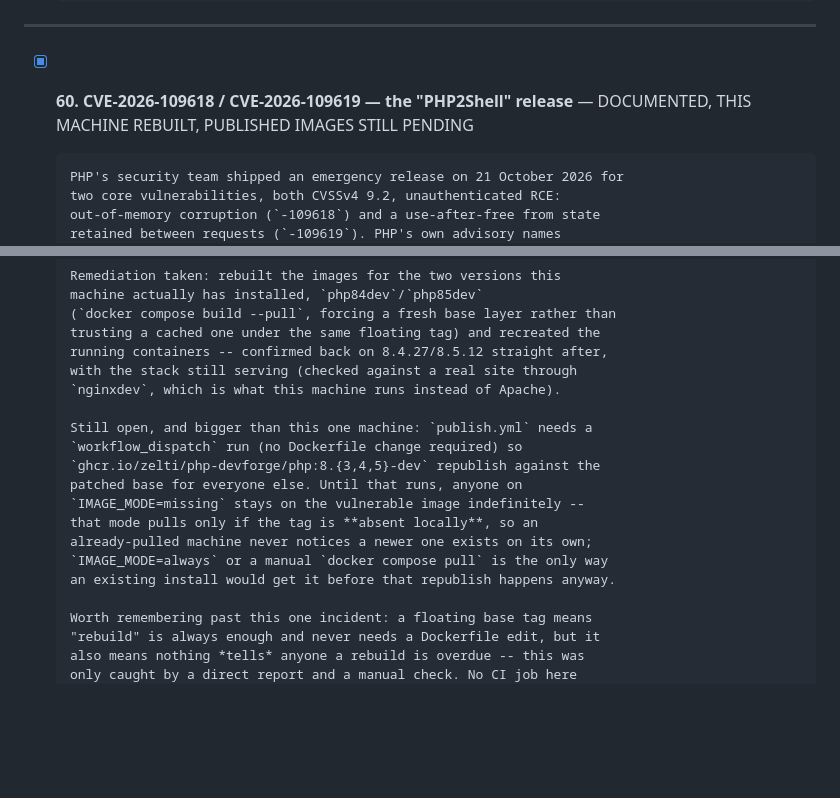
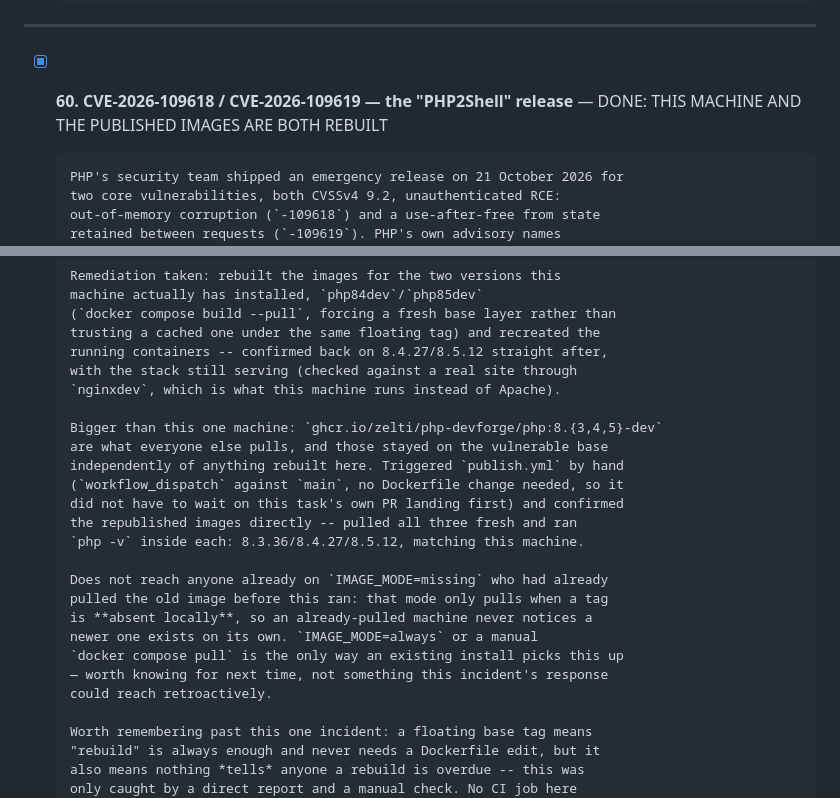
Before and after one commit to zelti/php-devforge, a Markdown page: TASKS.md, 2 parts joined by grey strips. Drawn GitHub-style; blank space fills up the shorter version.

Commit message:
docs: confirm the published PHP images were rebuilt too (task 60)
Follow-up to the PHP2Shell CVE response: triggered publish.yml by hand
(workflow_dispatch against main, no Dockerfile change needed, so it did not
have to wait on that PR merging first) and pulled all three republished
images fresh to confirm directly -- 8.3.36/8.4.27/8.5.12, matching what was
already rebuilt on this machine.

Noted what this still does not reach: anyone on the default
IMAGE_MODE=missing who had already pulled the old image before this ran.
That mode only pulls when a tag is absent locally, so an existing install
never notices a newer one exists on its own -- IMAGE_MODE=always or a manual
docker compose pull is the only way to pick this up now.

```diff
--- a/TASKS.md
+++ b/TASKS.md
@@ -2294,7 +2294,7 @@ reasoning about them.
 ---
 
 - [x] **60. CVE-2026-109618 / CVE-2026-109619 — the "PHP2Shell" release** —
-      DOCUMENTED, THIS MACHINE REBUILT, PUBLISHED IMAGES STILL PENDING
+      DONE: THIS MACHINE AND THE PUBLISHED IMAGES ARE BOTH REBUILT
 
       PHP's security team shipped an emergency release on 21 October 2026 for
       two core vulnerabilities, both CVSSv4 9.2, unauthenticated RCE:
@@ -2329,15 +2329,21 @@ reasoning about them.
       with the stack still serving (checked against a real site through
       `nginxdev`, which is what this machine runs instead of Apache).
 
-      Still open, and bigger than this one machine: `publish.yml` needs a
-      `workflow_dispatch` run (no Dockerfile change required) so
-      `ghcr.io/zelti/php-devforge/php:8.{3,4,5}-dev` republish against the
-      patched base for everyone else. Until that runs, anyone on
-      `IMAGE_MODE=missing` stays on the vulnerable image indefinitely --
-      that mode pulls only if the tag is **absent locally**, so an
-      already-pulled machine never notices a newer one exists on its own;
-      `IMAGE_MODE=always` or a manual `docker compose pull` is the only way
-      an existing install would get it before that republish happens anyway.
+      Bigger than this one machine: `ghcr.io/zelti/php-devforge/php:8.{3,4,5}-dev`
+      are what everyone else pulls, and those stayed on the vulnerable base
+      independently of anything rebuilt here. Triggered `publish.yml` by hand
+      (`workflow_dispatch` against `main`, no Dockerfile change needed, so it
+      did not have to wait on this task's own PR landing first) and confirmed
+      the republished images directly -- pulled all three fresh and ran
+      `php -v` inside each: 8.3.36/8.4.27/8.5.12, matching this machine.
+
+      Does not reach anyone already on `IMAGE_MODE=missing` who had already
+      pulled the old image before this ran: that mode only pulls when a tag
+      is **absent locally**, so an already-pulled machine never notices a
+      newer one exists on its own. `IMAGE_MODE=always` or a manual
+      `docker compose pull` is the only way an existing install picks this up
+      — worth knowing for next time, not something this incident's response
+      could reach retroactively.
 
       Worth remembering past this one incident: a floating base tag means
       "rebuild" is always enough and never needs a Dockerfile edit, but it
```
